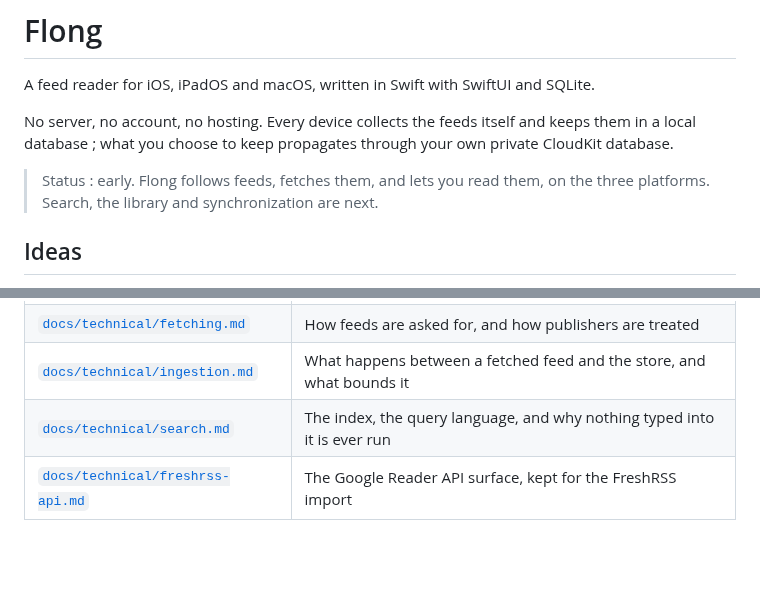
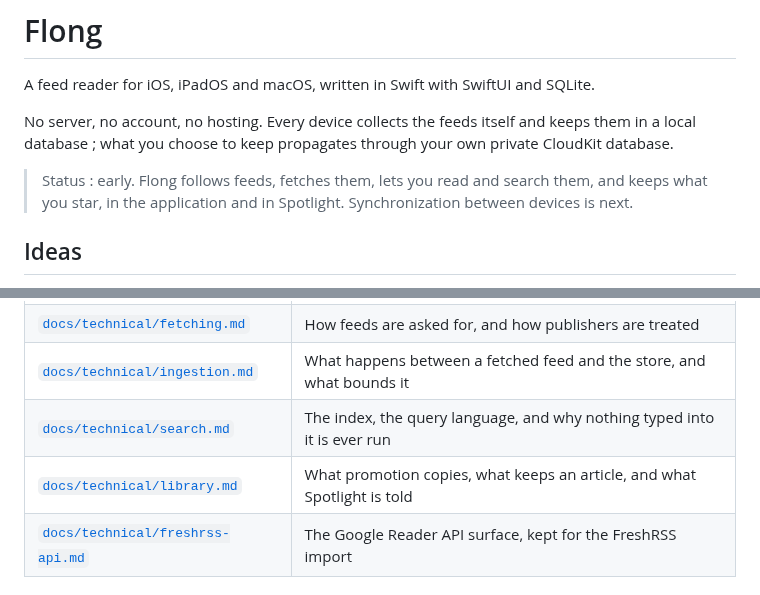
Before and after one commit to frousselet/Flong, a Markdown page: README.md, 2 parts joined by grey strips. GitHub-like rendering; blank space fills up the shorter version.

```diff
--- a/README.md
+++ b/README.md
@@ -4,7 +4,7 @@ A feed reader for iOS, iPadOS and macOS, written in Swift with SwiftUI and SQLit
 
 No server, no account, no hosting. Every device collects the feeds itself and keeps them in a local database ; what you choose to keep propagates through your own private CloudKit database.
 
-> Status : early. Flong follows feeds, fetches them, and lets you read them, on the three platforms. Search, the library and synchronization are next.
+> Status : early. Flong follows feeds, fetches them, lets you read and search them, and keeps what you star, in the application and in Spotlight. Synchronization between devices is next.
 
 ## Ideas
 
@@ -86,6 +86,7 @@ The interface is authored in English and translated to French. All strings live
 | [`docs/technical/fetching.md`](docs/technical/fetching.md) | How feeds are asked for, and how publishers are treated |
 | [`docs/technical/ingestion.md`](docs/technical/ingestion.md) | What happens between a fetched feed and the store, and what bounds it |
 | [`docs/technical/search.md`](docs/technical/search.md) | The index, the query language, and why nothing typed into it is ever run |
+| [`docs/technical/library.md`](docs/technical/library.md) | What promotion copies, what keeps an article, and what Spotlight is told |
 | [`docs/technical/freshrss-api.md`](docs/technical/freshrss-api.md) | The Google Reader API surface, kept for the FreshRSS import |
 
 ## License
```
Also changed, not shown: CHANGELOG.md (+1 -0 lines), docs/technical/library.md (added, +45 -0 lines), docs/images/library-ipad.png (added), 6 other files.
